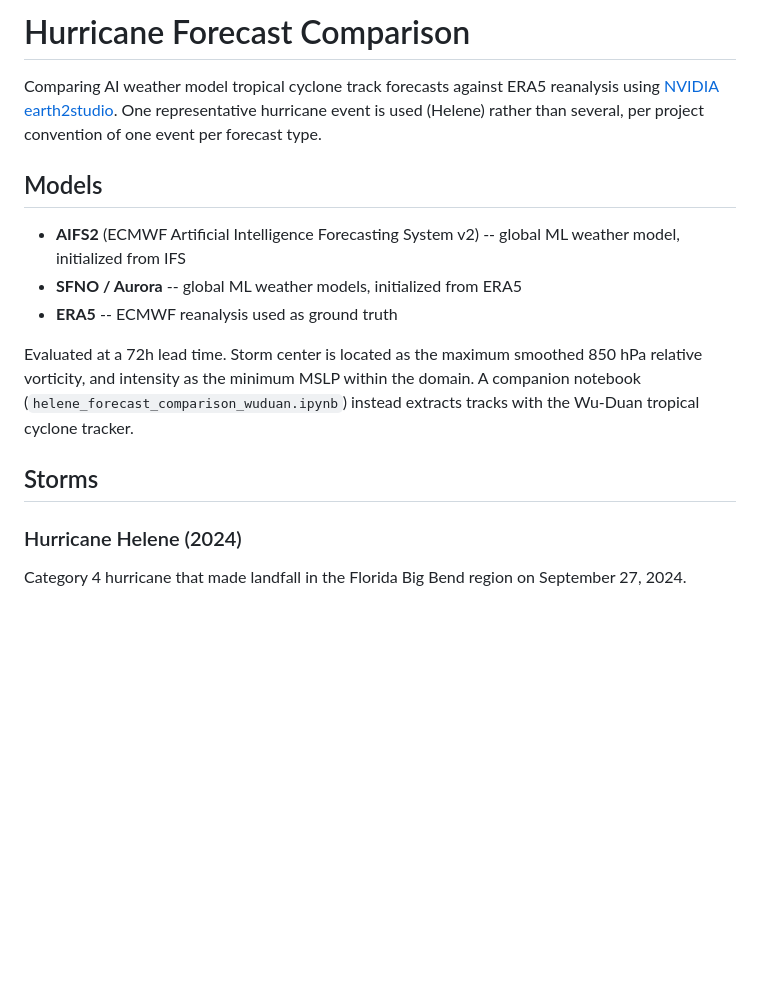
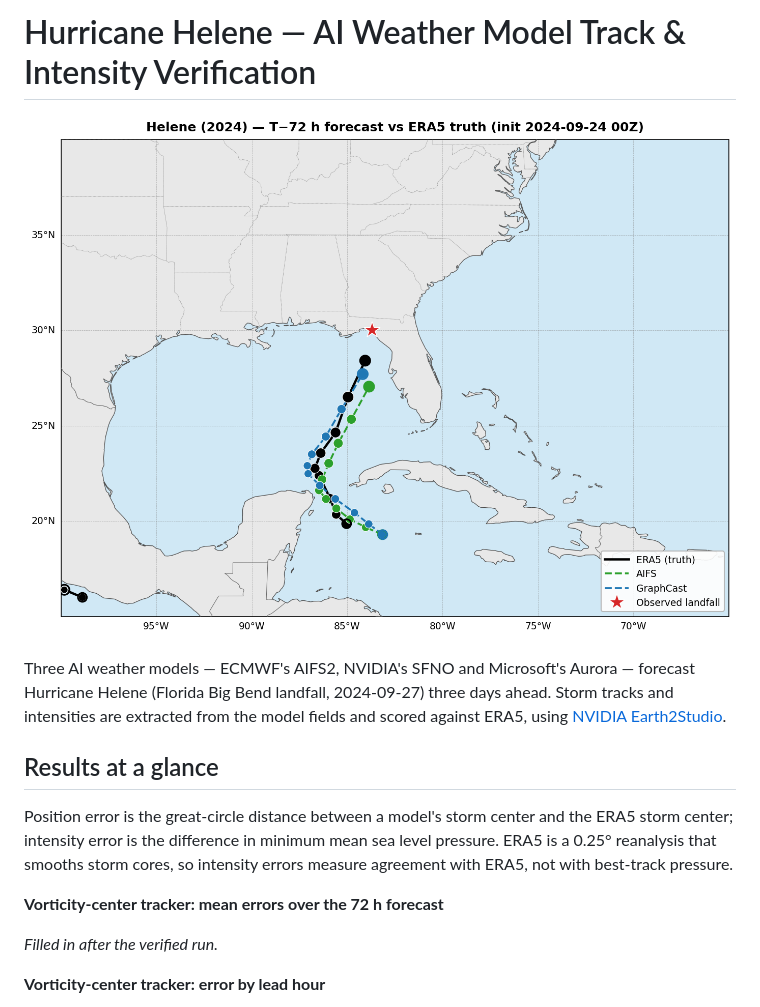
Before and after one commit to ChristianByars/Hurricane-Forecasts, a Markdown page: README.md, the part around one of its changes. GitHub-like rendering; blank space fills up the shorter version.

Commit message:
docs: results-first README, environment notes, image layout
Co-Authored-By: Claude Sonnet 5.5 <noreply@anthropic.com>

```diff
--- a/README.md
+++ b/README.md
@@ -1,18 +1,18 @@
-# Hurricane Forecast Comparison
+# Hurricane Helene — AI Weather Model Track & Intensity Verification
 
-Comparing AI weather model tropical cyclone track forecasts against ERA5 reanalysis using [NVIDIA earth2studio](https://github.com/NVIDIA/earth2studio). One representative hurricane event is used (Helene) rather than several, per project convention of one event per forecast type.
+![Helene 72-hour forecast tracks from AIFS2, SFNO and Aurora compared with the ERA5 track](docs/images/helene_track_72h.png)
 
-## Models
+Three AI weather models — ECMWF's AIFS2, NVIDIA's SFNO and Microsoft's Aurora — forecast Hurricane Helene (Florida Big Bend landfall, 2024-09-27) three days ahead. Storm tracks and intensities are extracted from the model fields and scored against ERA5, using [NVIDIA Earth2Studio](https://github.com/NVIDIA/earth2studio).
 
-- **AIFS2** (ECMWF Artificial Intelligence Forecasting System v2) -- global ML weather model, initialized from IFS
-- **SFNO / Aurora** -- global ML weather models, initialized from ERA5
-- **ERA5** -- ECMWF reanalysis used as ground truth
+## Results at a glance
 
-Evaluated at a 72h lead time. Storm center is located as the maximum smoothed 850 hPa relative vorticity, and intensity as the minimum MSLP within the domain. A companion notebook (`helene_forecast_comparison_wuduan.ipynb`) instead extracts tracks with the Wu-Duan tropical cyclone tracker.
+Position error is the great-circle distance between a model's storm center and the ERA5 storm center; intensity error is the difference in minimum mean sea level pressure. ERA5 is a 0.25° reanalysis that smooths storm cores, so intensity errors measure agreement with ERA5, not with best-track pressure.
 
-## Storms
+**Vorticity-center tracker: mean errors over the 72 h forecast**
 
-### Hurricane Helene (2024)
+<!-- helene_forecast_comparison_metrics:START -->
+_Filled in after the verified run._
+<!-- helene_forecast_comparison_metrics:END -->
 
-Category 4 hurricane that made landfall in the Florida Big Bend region on September 27, 2024.
+**Vorticity-center tracker: error by lead hour**
 
```
Also changed, not shown: other parts of README.md (+70 -3 lines), docs/environment.md (added, +24 -0 lines), docs/images/helene_track_72h.png (renamed from images/helene_track_72h.png).
